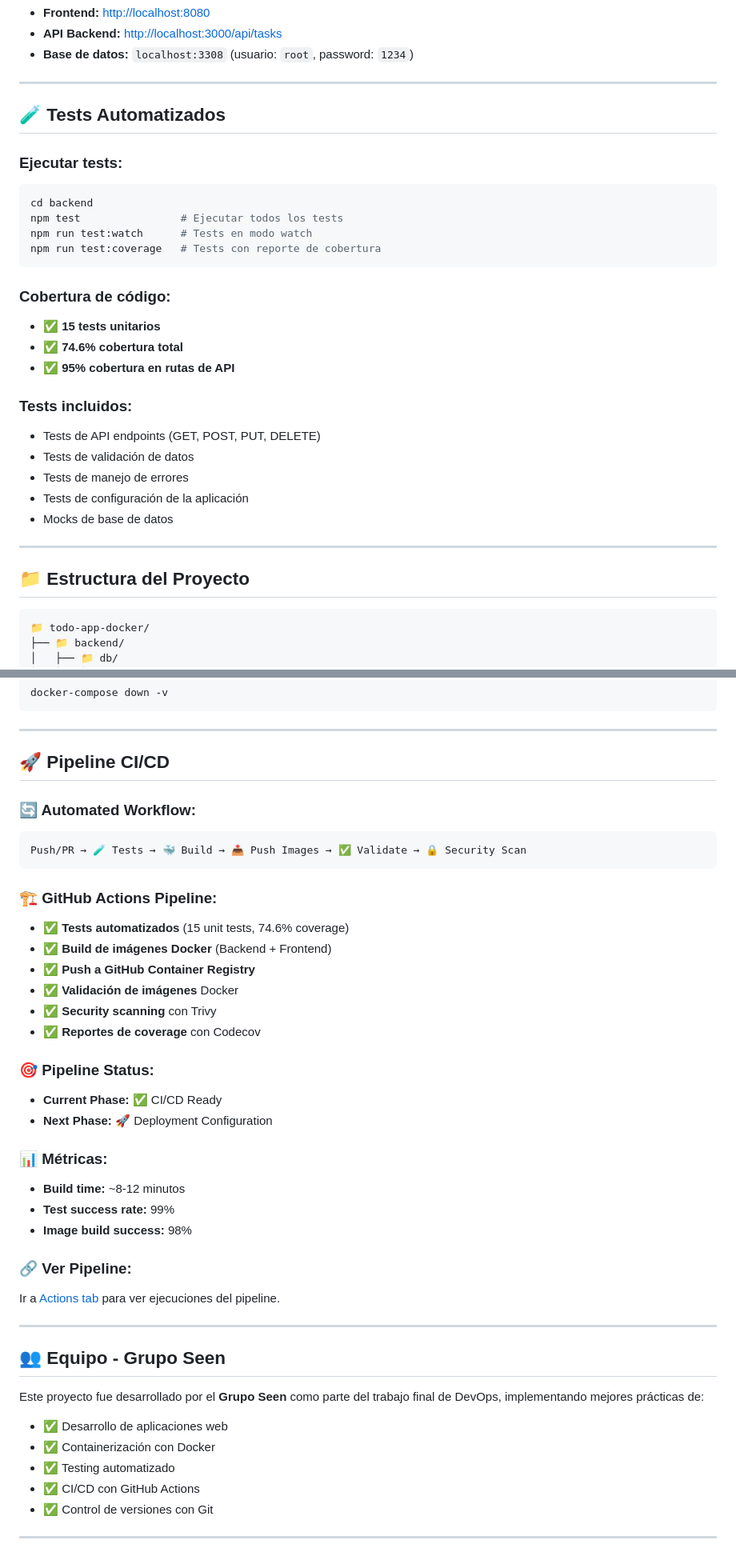
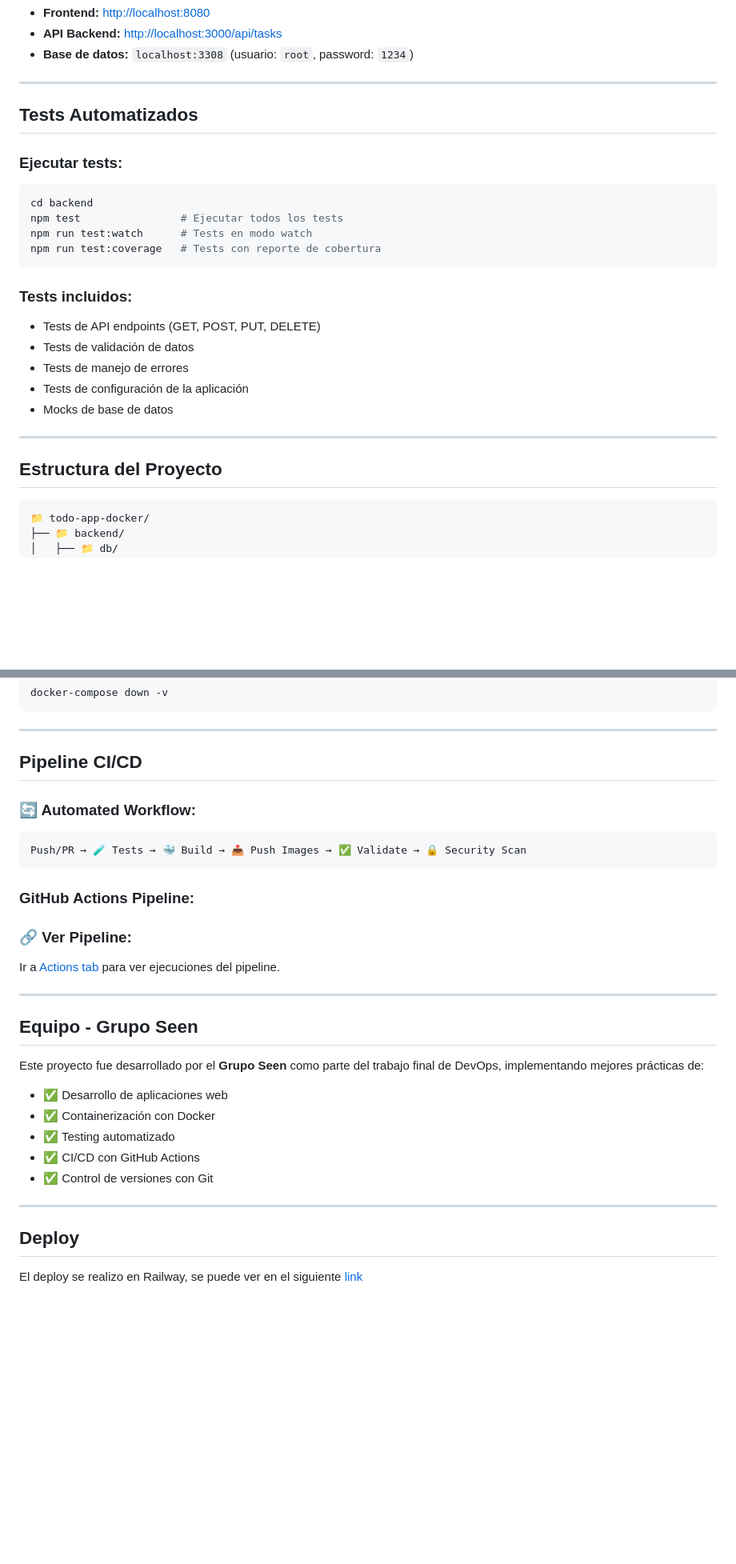
Before and after one commit to carballod/todo-app-seen, a Markdown page: README.md, 2 parts joined by grey strips. Shown at 80% size. GitHub-like rendering; blank space fills up the shorter version.

Commit message:
Actualiza el README incluyendo la url del deploy

````diff
--- a/README.md
+++ b/README.md
@@ -91,7 +91,7 @@ npm run dev
 
 ---
 
-## 🧪 **Tests Automatizados**
+## **Tests Automatizados**
 
 ### **Ejecutar tests:**
 
@@ -101,12 +101,6 @@ npm test                # Ejecutar todos los tests
 npm run test:watch      # Tests en modo watch
 npm run test:coverage   # Tests con reporte de cobertura
 ```
-
-### **Cobertura de código:**
-
-- ✅ **15 tests unitarios**
-- ✅ **74.6% cobertura total**
-- ✅ **95% cobertura en rutas de API**
 
 ### **Tests incluidos:**
 
@@ -118,7 +112,7 @@ npm run test:coverage   # Tests con reporte de cobertura
 
 ---
 
-## 📁 **Estructura del Proyecto**
+## **Estructura del Proyecto**
 
 ```
 📁 todo-app-docker/
@@ -217,7 +211,7 @@ docker-compose down -v
 
 ---
 
-## 🚀 **Pipeline CI/CD**
+## **Pipeline CI/CD**
 
 ### **🔄 Automated Workflow:**
 
@@ -225,25 +219,7 @@ docker-compose down -v
 Push/PR → 🧪 Tests → 🐳 Build → 📤 Push Images → ✅ Validate → 🔒 Security Scan
 ```
 
-### **🏗️ GitHub Actions Pipeline:**
-
-- ✅ **Tests automatizados** (15 unit tests, 74.6% coverage)
-- ✅ **Build de imágenes Docker** (Backend + Frontend)
-- ✅ **Push a GitHub Container Registry**
-- ✅ **Validación de imágenes** Docker
-- ✅ **Security scanning** con Trivy
-- ✅ **Reportes de coverage** con Codecov
-
-### **🎯 Pipeline Status:**
-
-- **Current Phase:** ✅ CI/CD Ready
-- **Next Phase:** 🚀 Deployment Configuration
-
-### **📊 Métricas:**
-
-- **Build time:** ~8-12 minutos
-- **Test success rate:** 99%
-- **Image build success:** 98%
+### **GitHub Actions Pipeline:**
 
 ### **🔗 Ver Pipeline:**
 
@@ -251,7 +227,7 @@ Ir a [Actions tab](../../actions) para ver ejecuciones del pipeline.
 
 ---
 
-## 👥 **Equipo - Grupo Seen**
+## **Equipo - Grupo Seen**
 
 Este proyecto fue desarrollado por el **Grupo Seen** como parte del trabajo final de DevOps, implementando mejores prácticas de:
 
@@ -262,3 +238,7 @@ Este proyecto fue desarrollado por el **Grupo Seen** como parte del trabajo fina
 - ✅ Control de versiones con Git
 
 ---
+
+## **Deploy**
+
+El deploy se realizo en Railway, se puede ver en el siguiente [link](https://todo-app-seen-production.up.railway.app/)
````
Also changed, not shown: other parts of README.md (+2 -2 lines).
